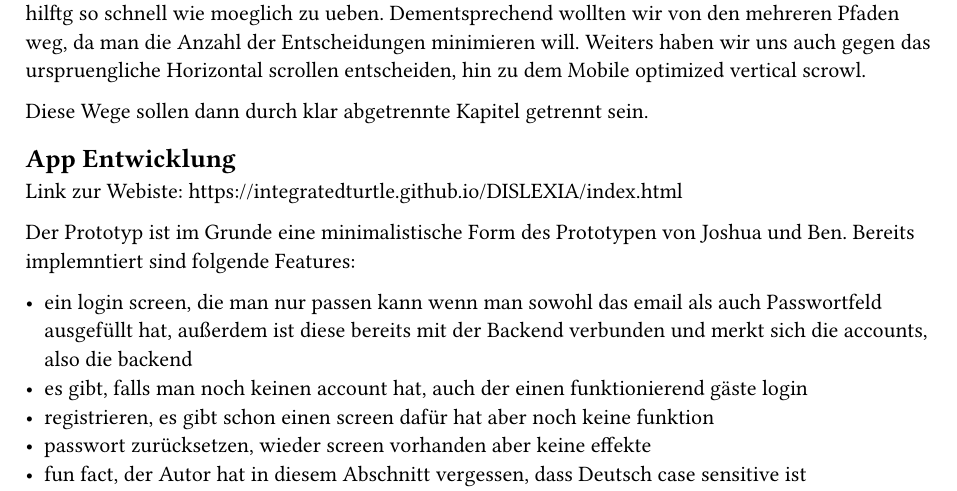
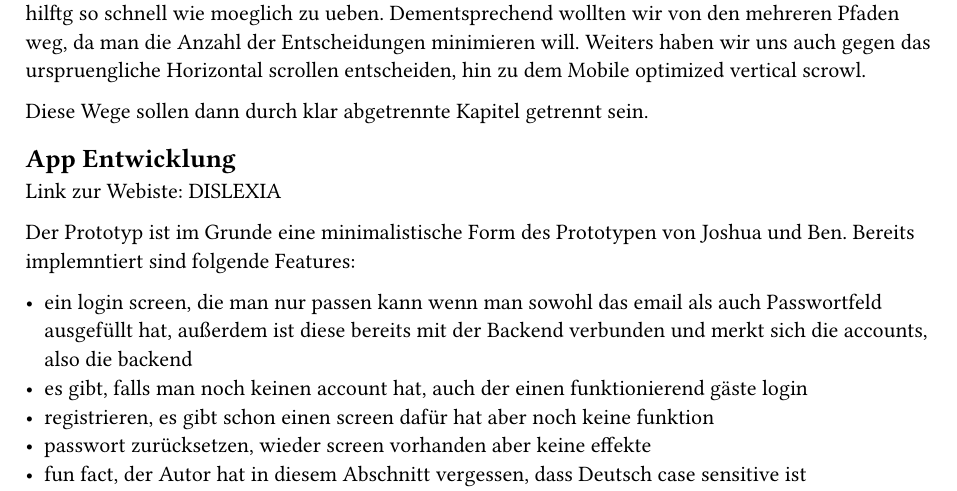
Before and after one commit to IntegratedTurtle/DISLEXIA, a Typst document (Ausarbeitung/main.typ): part of page 13 of 14, cut so that both start at the same text. The pictures show the PDF file Ausarbeitung/main.pdf that the author committed with the source.

Commit message:
Ausarbeitung

```diff
--- a/Ausarbeitung/main.typ
+++ b/Ausarbeitung/main.typ
@@ -371,7 +371,7 @@ Diese Wege sollen dann durch klar abgetrennte Kapitel getrennt sein.
 
 == App Entwicklung
 
-Link zur Webiste: https://integratedturtle.github.io/DISLEXIA/index.html
+Link zur Webiste: #link("https://integratedturtle.github.io/DISLEXIA/index.html")[DISLEXIA]
 
 Der Prototyp ist im Grunde eine minimalistische Form des Prototypen von Joshua und Ben. Bereits implemntiert sind folgende Features:
 
```
Also changed, not shown: Ausarbeitung/main.pdf.
